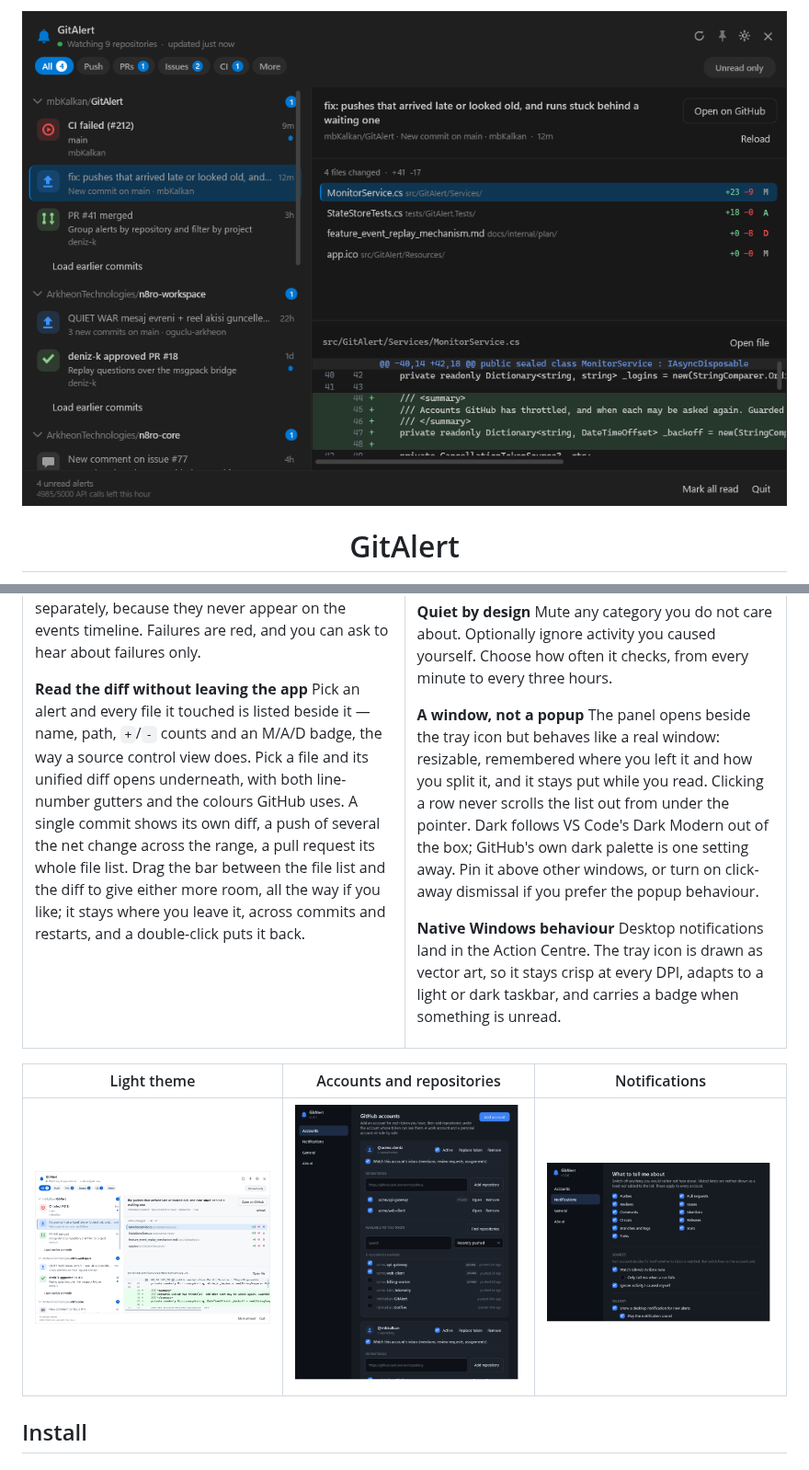
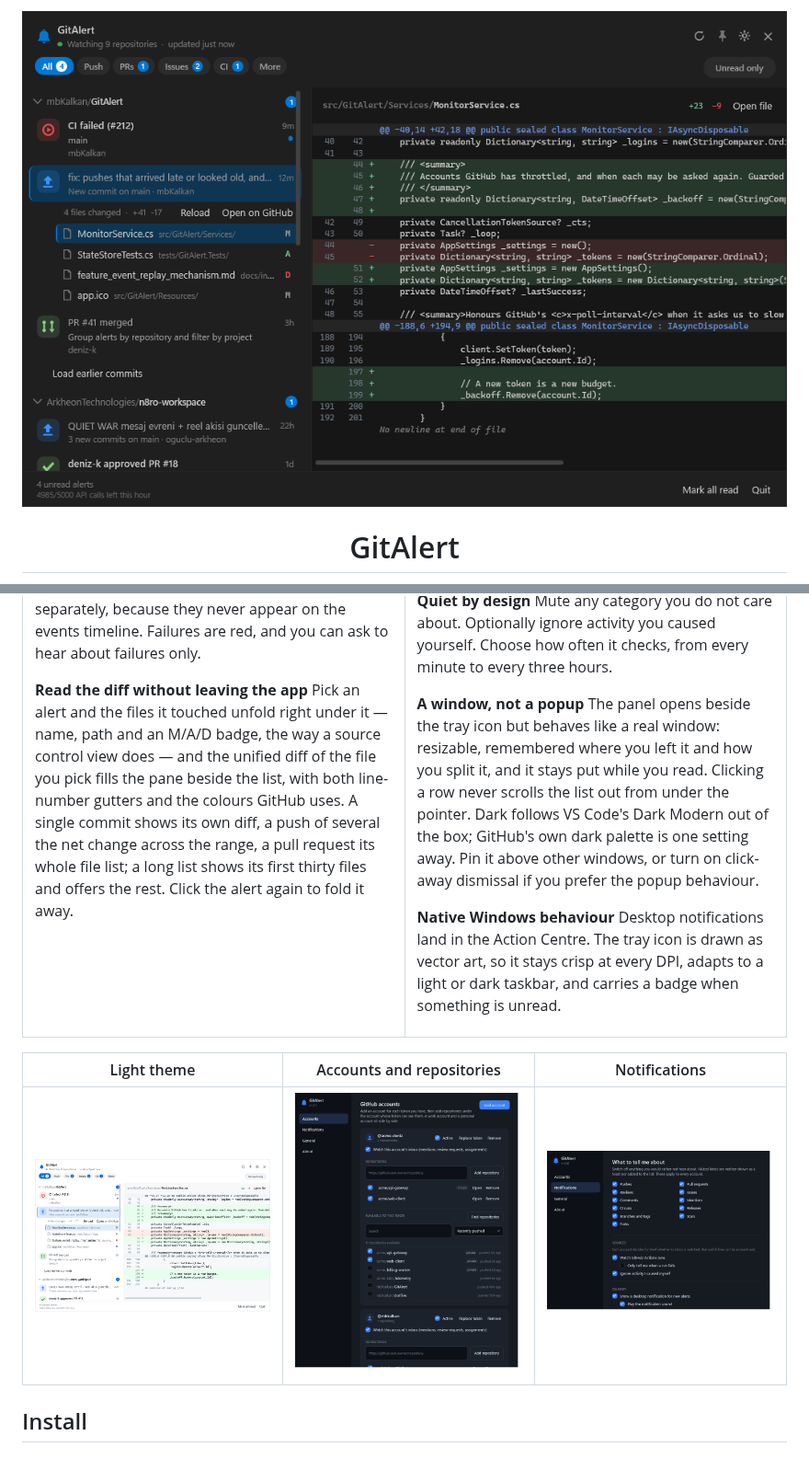
Before and after one commit to mbKalkan/GitAlert, a Markdown page: README.md, 2 parts joined by grey strips. Shown at 92% size. Rendered like a GitHub page; pictures changed too: docs/screenshots/flyout-dark.png, docs/screenshots/flyout-light.png.

```diff
--- a/README.md
+++ b/README.md
@@ -58,12 +58,11 @@ GitHub Actions runs are polled separately, because they never appear on the even
 Failures are red, and you can ask to hear about failures only.
 
 **Read the diff without leaving the app**
-Pick an alert and every file it touched is listed beside it — name, path, `+`/`-` counts and an
-M/A/D badge, the way a source control view does. Pick a file and its unified diff opens underneath,
-with both line-number gutters and the colours GitHub uses. A single commit shows its own diff, a
-push of several the net change across the range, a pull request its whole file list. Drag the bar between
-the file list and the diff to give either more room, all the way if you like; it stays where you
-leave it, across commits and restarts, and a double-click puts it back.
+Pick an alert and the files it touched unfold right under it — name, path and an M/A/D badge, the
+way a source control view does — and the unified diff of the file you pick fills the pane beside
+the list, with both line-number gutters and the colours GitHub uses. A single commit shows its own
+diff, a push of several the net change across the range, a pull request its whole file list; a long
+list shows its first thirty files and offers the rest. Click the alert again to fold it away.
 
 </td>
 <td width="50%" valign="top">
```
Also changed, not shown: 8 other files.
